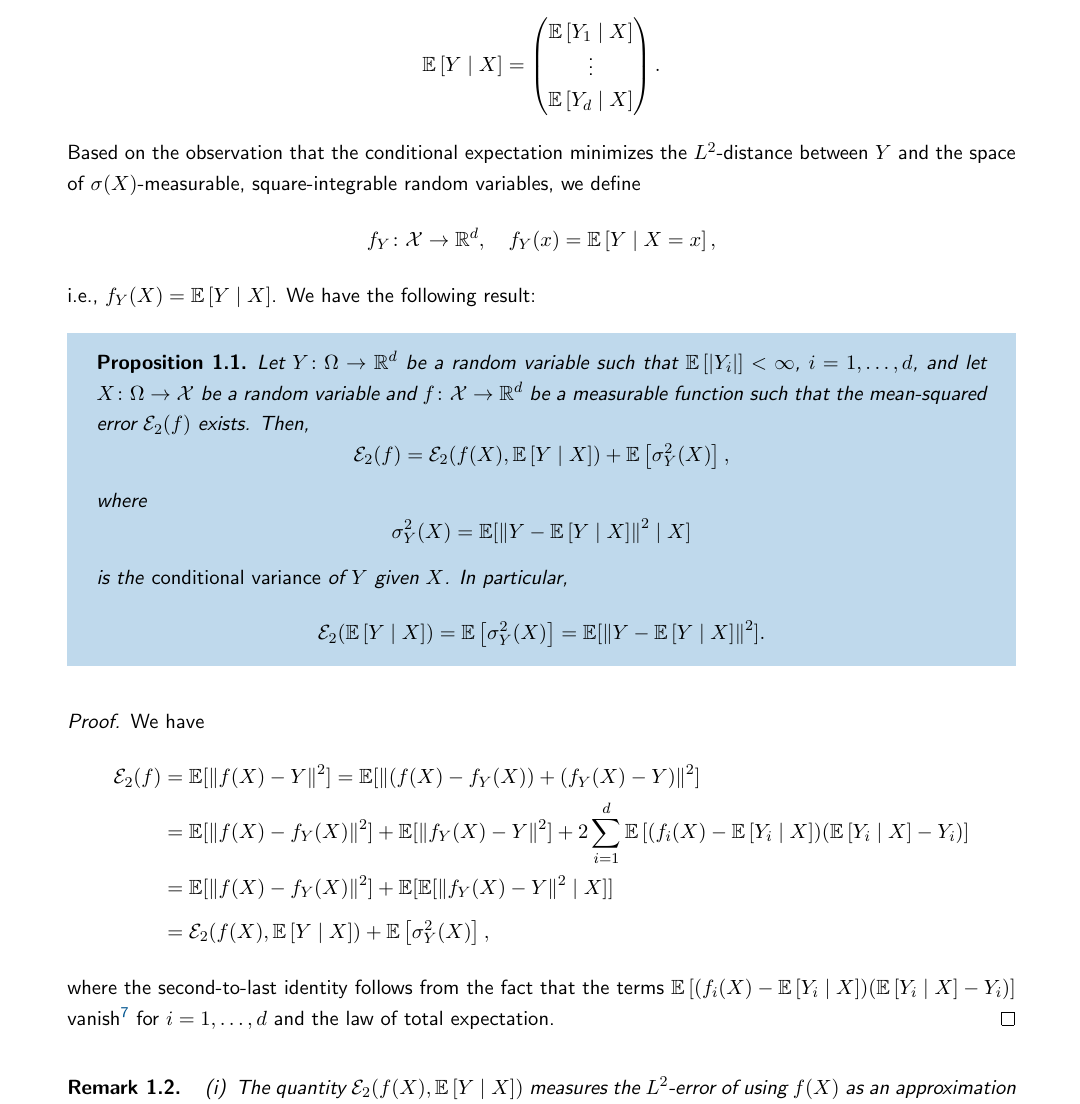
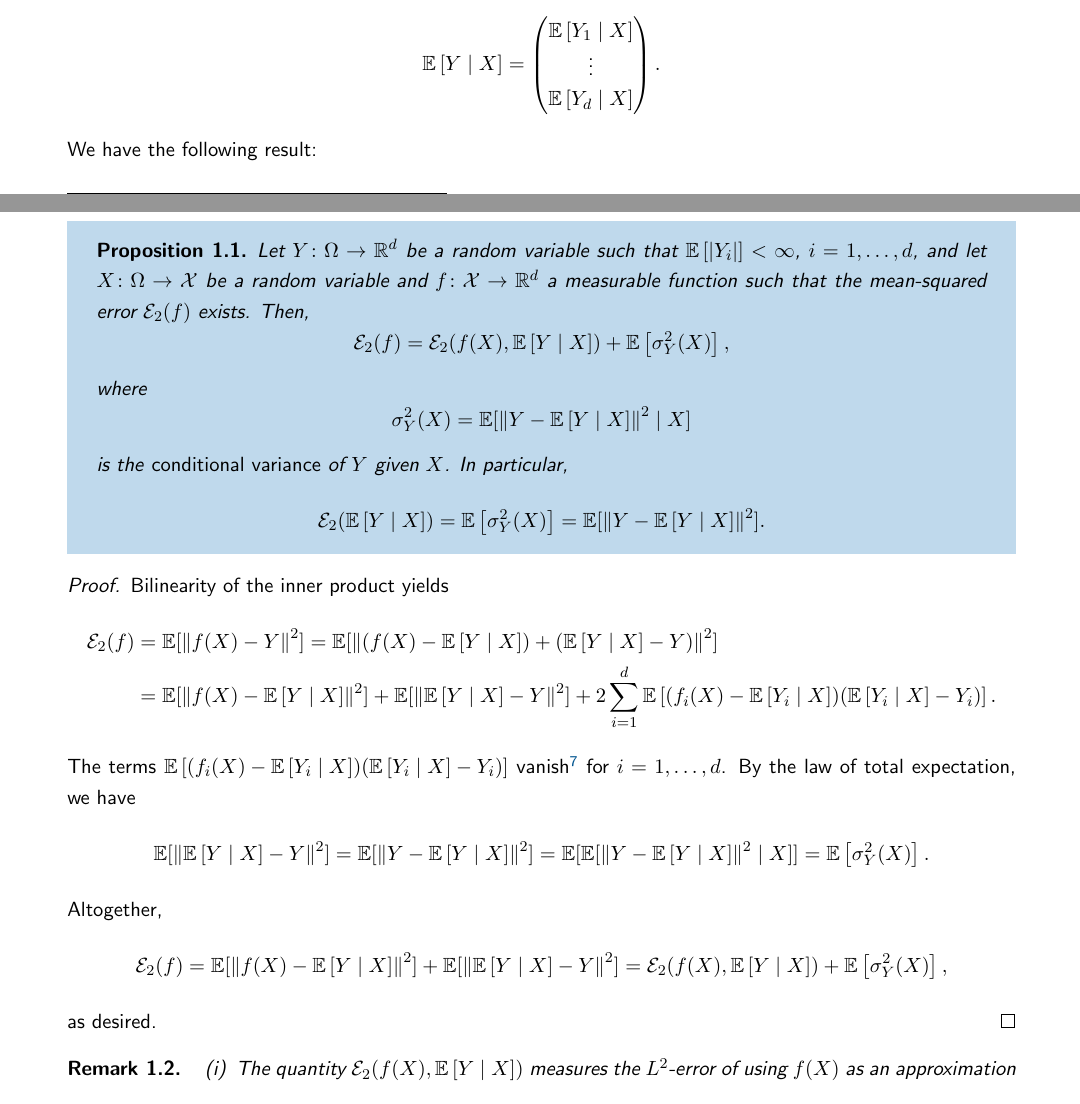
Before and after one commit to mrvnthss/QuantFoundationsAI, a LaTeX thesis (main.tex, which reads contents/section1-1.tex): part of page 13 of 76 before the commit and two parts of pages 12 and 13 of 76 after it, the two joined at a grey line, cut so that both start at the same text. Compiled offline with pdfLaTeX.

Commit message:
Improve presentation of proof of Proposition 1.1

```diff
--- a/contents/section1-1.tex
+++ b/contents/section1-1.tex
@@ -134,14 +134,10 @@ Let us return to our discussion of conditional expectation in the setting of min
         \Ex{Y_d \given X}
     \end{pmatrix}.
 \]
-Based on the observation that the conditional expectation minimizes the $L^2$-distance between $Y$ and the space of $\sigma(X)$-measurable, square-integrable random variables, we define
-\[
-    f_Y \colon \mathcal{X} \to \R^d, \quad f_Y(x) = \Ex{Y \given X = x},
-\]
-i.e., $f_Y(X) = \Ex{Y \given X}$. We have the following result:
+We have the following result:
 \begin{proposition}
 \label{prop: decomposition of mean-squared error}
-Let $Y \colon \Omega \to \R^d$ be a random variable such that $\Ex{\abs{Y_i}} < \infty$, $i = 1, \dots, d$, and let $X \colon \Omega \to \mathcal{X}$ be a random variable and $f \colon \mathcal{X} \to \R^d$ be a measurable function such that the mean-squared error $\mathcal{E}_2(f)$ exists. Then,
+Let $Y \colon \Omega \to \R^d$ be a random variable such that $\Ex{\abs{Y_i}} < \infty$, $i = 1, \dots, d$, and let $X \colon \Omega \to \mathcal{X}$ be a random variable and $f \colon \mathcal{X} \to \R^d$ a measurable function such that the mean-squared error $\mathcal{E}_2(f)$ exists. Then,
 \[
     \mathcal{E}_2(f) = \mathcal{E}_2(f(X), \Ex{Y \given X}) + \Ex{\sigma_Y^2(X)},
 \]
@@ -156,14 +152,20 @@ is the \emph{conditional variance} of $Y$ given $X$. In particular,
 \end{proposition}
 
 \begin{proof}
-We have
+Bilinearity of the inner product yields
 \begin{align*}
-    \mathcal{E}_2(f) &= \ex{\norm{f(X) - Y}^2} = \ex{\norm{(f(X) - f_Y(X)) + (f_Y(X) - Y)}^2} \\
-        &= \ex{\norm{f(X) - f_Y(X)}^2} + \ex{\norm{f_Y(X) - Y}^2} + 2 \sum_{i=1}^d \Ex{(f_i(X) - \Ex{Y_i \given X}) (\Ex{Y_i \given X} - Y_i)} \\
-        &= \ex{\norm{f(X) - f_Y(X)}^2} + \ex{\ex{\norm{f_Y(X) - Y}^2 \given X}} \\[4pt]
-        &= \mathcal{E}_2(f(X), \Ex{Y \given X}) + \Ex{\sigma_Y^2(X)},
+    \mathcal{E}_2(f) &= \ex{\norm{f(X) - Y}^2} = \ex{\norm{(f(X) - \Ex{Y \given X}) + (\Ex{Y \given X} - Y)}^2} \\
+        &= \ex{\norm{f(X) - \Ex{Y \given X}}^2} + \ex{\norm{\Ex{Y \given X} - Y}^2} + 2 \sum_{i=1}^d \Ex{(f_i(X) - \Ex{Y_i \given X}) (\Ex{Y_i \given X} - Y_i)}.
 \end{align*}
-where the second-to-last identity follows from the fact that the terms $\Ex{(f_i(X) - \Ex{Y_i \given X}) (\Ex{Y_i \given X} - Y_i)}$ vanish\footnote{Proving this is left as an exercise.} for $i = 1, \dots, d$ and the law of total expectation.
+The terms $\Ex{(f_i(X) - \Ex{Y_i \given X}) (\Ex{Y_i \given X} - Y_i)}$ vanish\footnote{Proving this is left as an exercise.} for $i = 1, \dots, d$. By the law of total expectation, we have
+\[
+    \ex{\norm{\Ex{Y \given X} - Y}^2} = \ex{\norm{Y - \Ex{Y \given X}}^2} = \ex{\ex{\norm{Y - \Ex{Y \given X}}^2 \given X}} = \Ex{\sigma_Y^2(X)}.
+\]
+Altogether,
+\[
+    \mathcal{E}_2(f) = \ex{\norm{f(X) - \Ex{Y \given X}}^2} + \ex{\norm{\Ex{Y \given X} - Y}^2} = \mathcal{E}_2(f(X), \Ex{Y \given X}) + \Ex{\sigma_Y^2(X)},
+\]
+as desired.
 \end{proof}
 
 \begin{remark}
```
Also changed, not shown: main.pdf, contents/section1-1.tex (4 more changed lines).
